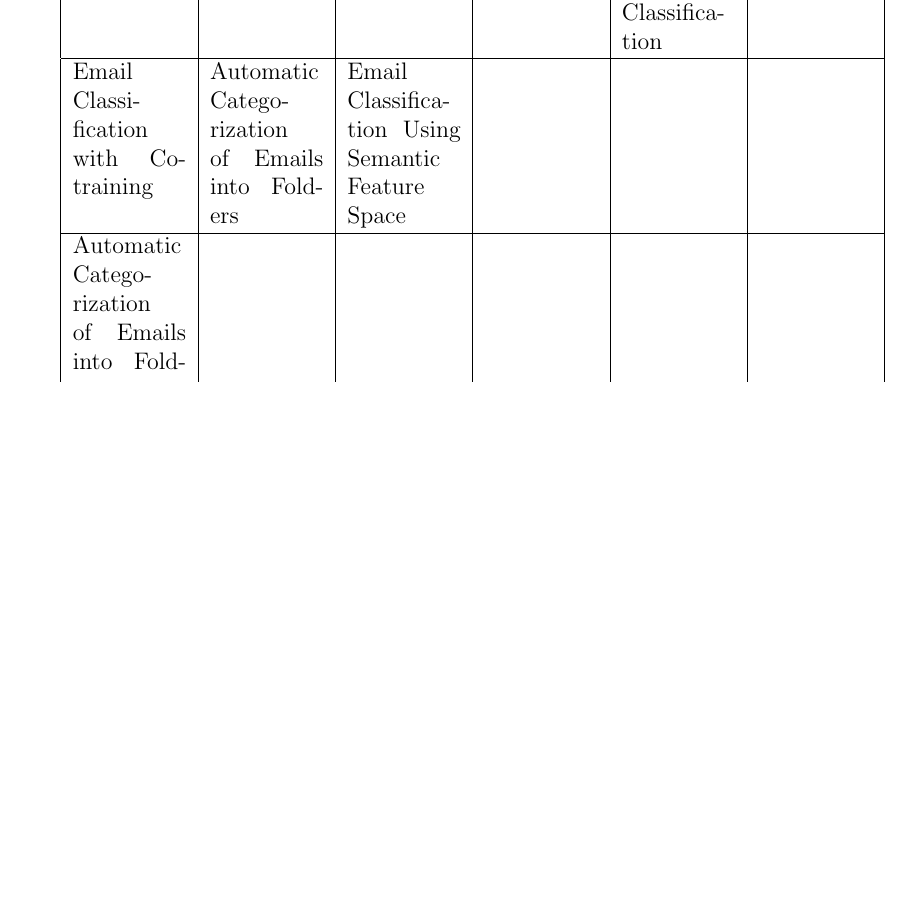
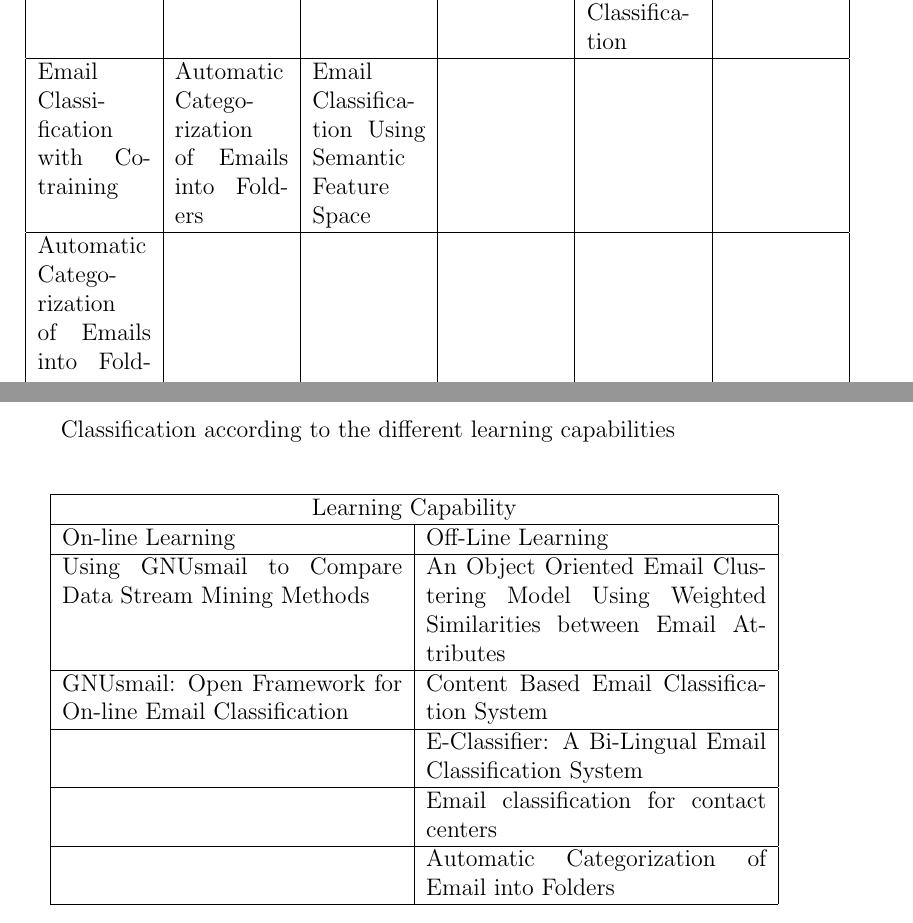
Before and after one commit to mohammadkotb/GP-Documents, a LaTeX document (analysis/taxonomy/taxonomy.tex): part of page 5 of 36 before the commit and two parts of pages 5 and 6 of 38 after it, the two joined at a grey line, cut so that both start at the same text, the shorter picture padded with empty space. Compiled offline with pdfLaTeX.

Commit message:
added dataset and learning cababilities taxonomy

```diff
--- a/analysis/taxonomy/taxonomy.tex
+++ b/analysis/taxonomy/taxonomy.tex
@@ -99,3 +99,39 @@ Automatic Categorization of Emails into Folders &
  \\
 \hline
 \end{tabular}
+\end{center}
+
+.
+\newpage
+Classification according to the different learning capabilities
+\\
+
+\begin{center}
+\begin{tabular}{|p{6cm}|p{6cm}|}
+\hline
+\multicolumn{2}{|c|}{Learning Capability} \\
+\hline
+On-line Learning & Off-Line Learning
+\\ \hline
+Using GNUsmail to Compare Data Stream Mining Methods
+
+&  An Object Oriented Email Clustering Model Using  Weighted Similarities between Email Attributes
+\\ \hline
+
+GNUsmail: Open Framework for On-line Email Classification
+& Content Based Email Classification System
+\\ \hline
+
+& E-Classifier: A Bi-Lingual Email Classification System
+\\ \hline
+
+& Email classification for contact centers
+\\ \hline
+
+&
+Automatic Categorization of Email into Folders
+
+\\ \hline
+
+\end{tabular}
+\end{center}
```
Also changed, not shown: analysis/taxonomy/taxonomy.tex (31 more changed lines).
